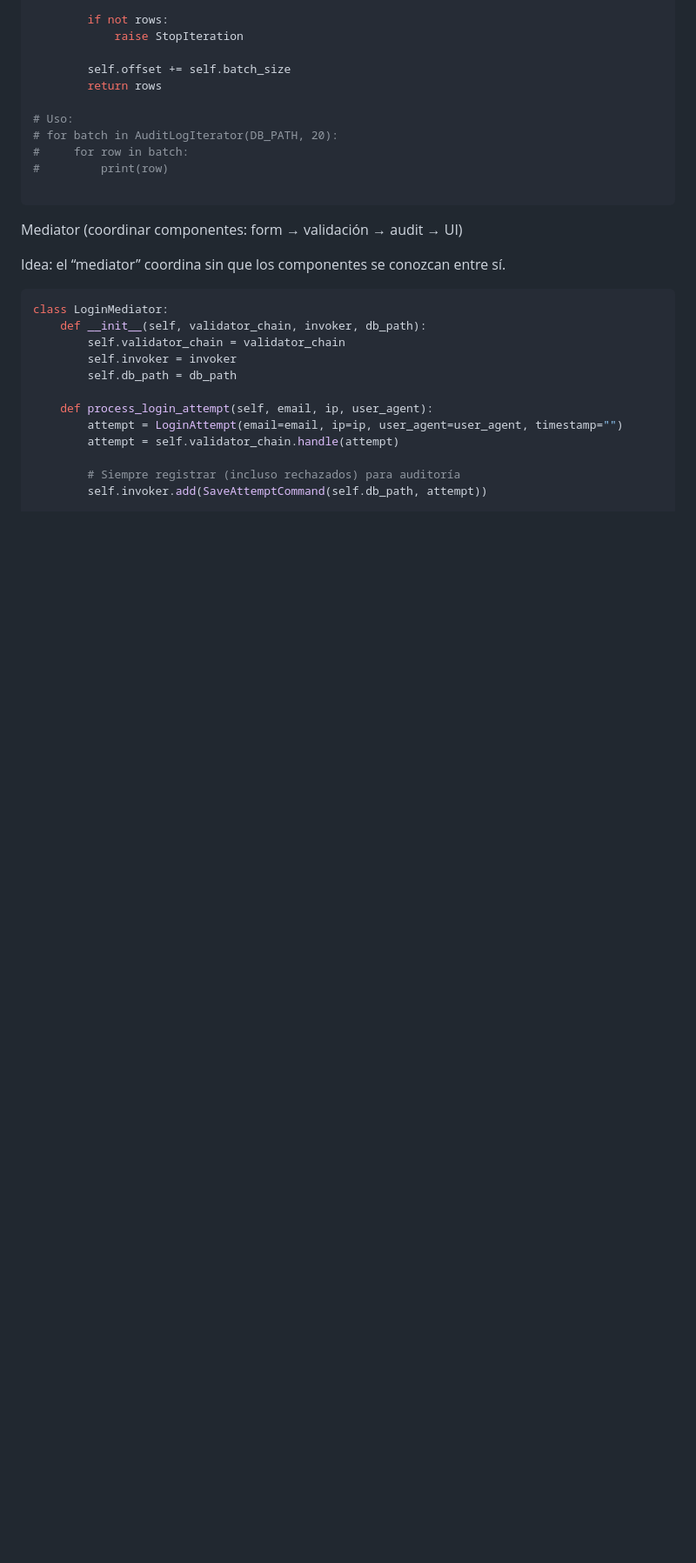
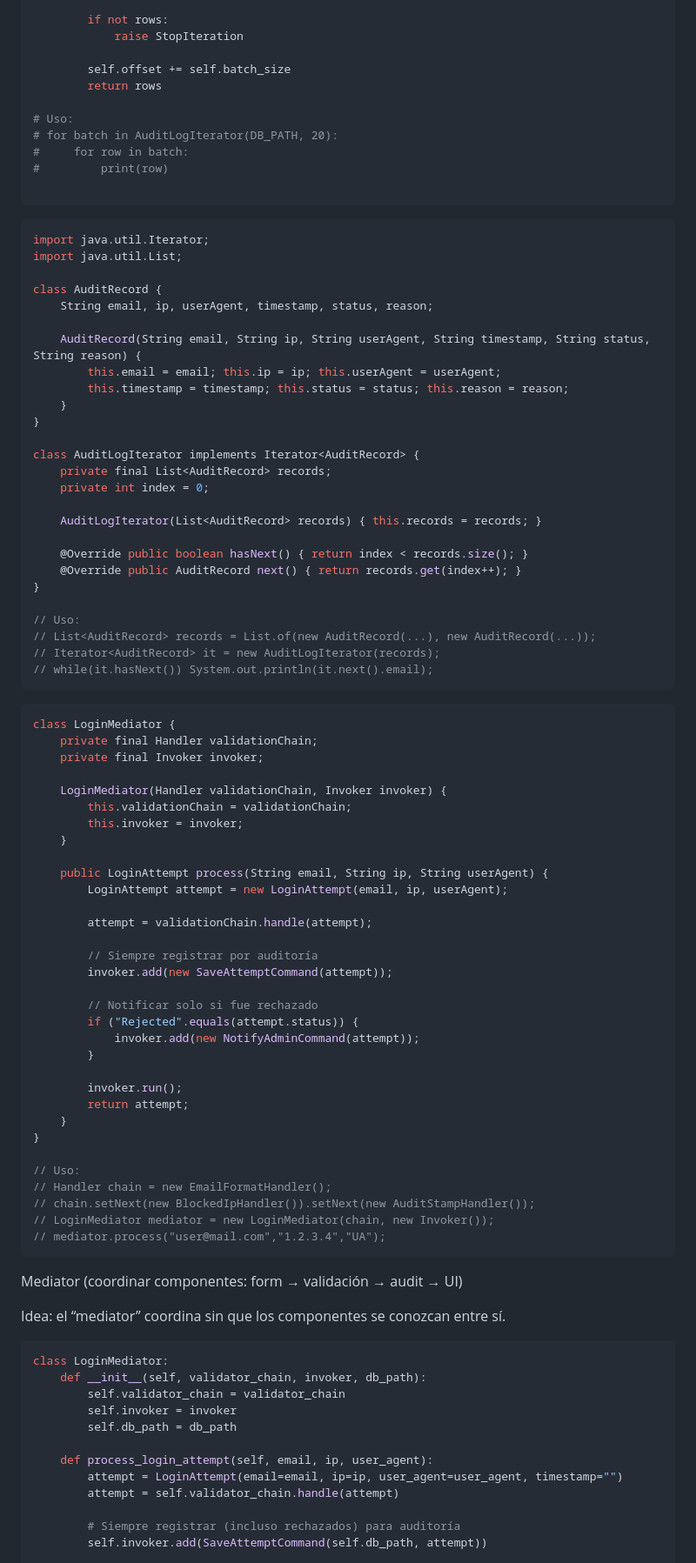
Before and after one commit to patrick-ortiz/phishvalidator, a Markdown page: README.md, the part around one of its changes. Shown at 87% size. Drawn GitHub-style; blank space fills up the shorter version.

````diff
--- a/README.md
+++ b/README.md
@@ -579,6 +691,70 @@ class AuditLogIterator:
 #     for row in batch:
 #         print(row)
 
+```
+
+```java
+import java.util.Iterator;
+import java.util.List;
+
+class AuditRecord {
+    String email, ip, userAgent, timestamp, status, reason;
+
+    AuditRecord(String email, String ip, String userAgent, String timestamp, String status, String reason) {
+        this.email = email; this.ip = ip; this.userAgent = userAgent;
+        this.timestamp = timestamp; this.status = status; this.reason = reason;
+    }
+}
+
+class AuditLogIterator implements Iterator<AuditRecord> {
+    private final List<AuditRecord> records;
+    private int index = 0;
+
+    AuditLogIterator(List<AuditRecord> records) { this.records = records; }
+
+    @Override public boolean hasNext() { return index < records.size(); }
+    @Override public AuditRecord next() { return records.get(index++); }
+}
+
+// Uso:
+// List<AuditRecord> records = List.of(new AuditRecord(...), new AuditRecord(...));
+// Iterator<AuditRecord> it = new AuditLogIterator(records);
+// while(it.hasNext()) System.out.println(it.next().email);
+```
+
+```java
+class LoginMediator {
+    private final Handler validationChain;
+    private final Invoker invoker;
+
+    LoginMediator(Handler validationChain, Invoker invoker) {
+        this.validationChain = validationChain;
+        this.invoker = invoker;
+    }
+
+    public LoginAttempt process(String email, String ip, String userAgent) {
+        LoginAttempt attempt = new LoginAttempt(email, ip, userAgent);
+
+        attempt = validationChain.handle(attempt);
+
+        // Siempre registrar por auditoría
+        invoker.add(new SaveAttemptCommand(attempt));
+
+        // Notificar solo si fue rechazado
+        if ("Rejected".equals(attempt.status)) {
+            invoker.add(new NotifyAdminCommand(attempt));
+        }
+
+        invoker.run();
+        return attempt;
+    }
+}
+
+// Uso:
+// Handler chain = new EmailFormatHandler();
+// chain.setNext(new BlockedIpHandler()).setNext(new AuditStampHandler());
+// LoginMediator mediator = new LoginMediator(chain, new Invoker());
+// mediator.process("user@mail.com","1.2.3.4","UA");
 ```
 
 Mediator (coordinar componentes: form → validación → audit → UI)
````
Also changed, not shown: other parts of README.md (+112 -0 lines).
